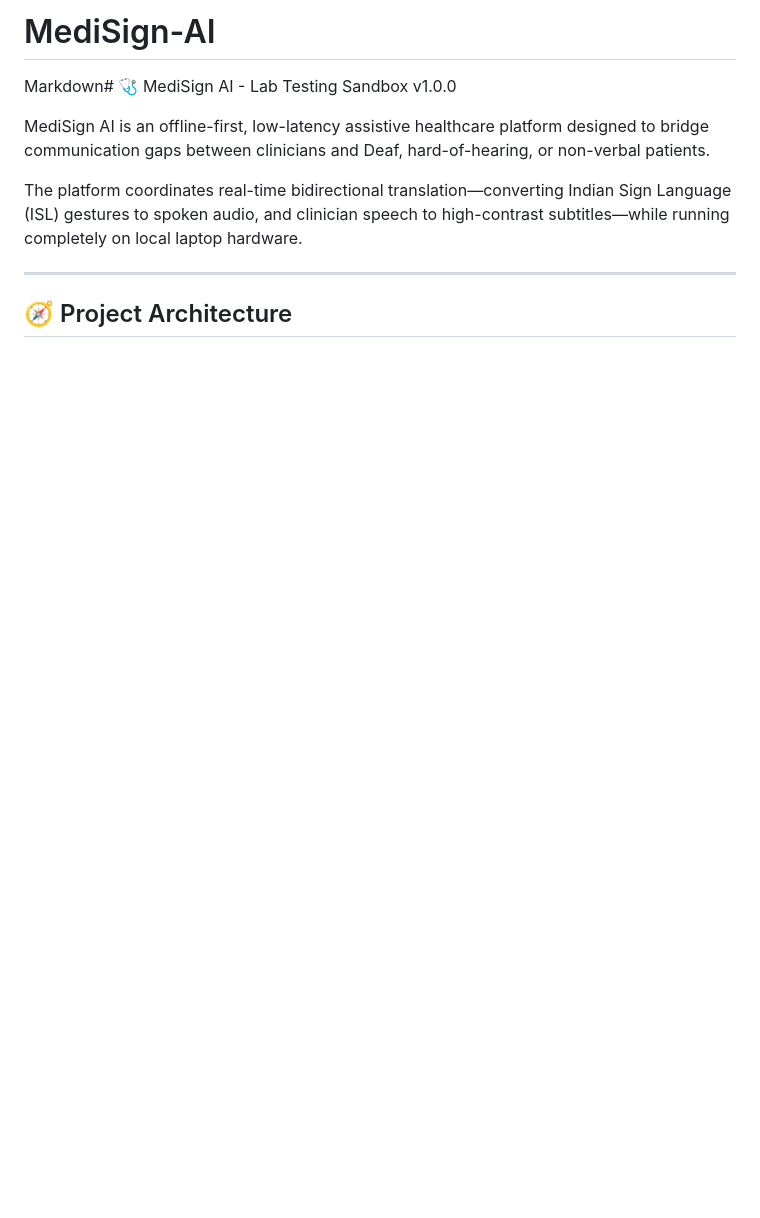
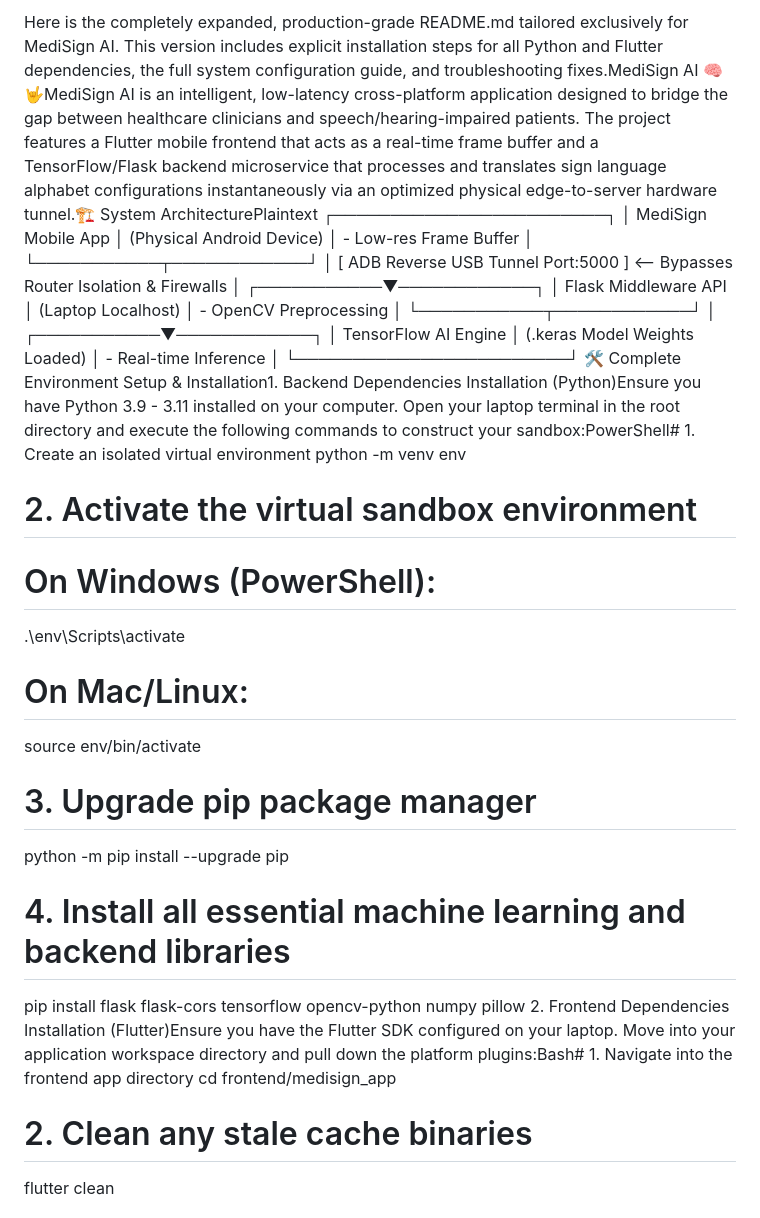
Before and after one commit to JasrajSingh-hub/MediSign-AI, a Markdown page: README.md, the part around one of its changes. Rendered like a GitHub page; blank space fills up the shorter version.

```diff
--- a/README.md
+++ b/README.md
@@ -1,11 +1,36 @@
-# MediSign-AI
-Markdown# 🩺 MediSign AI - Lab Testing Sandbox v1.0.0
+Here is the completely expanded, production-grade README.md tailored exclusively for MediSign AI. This version includes explicit installation steps for all Python and Flutter dependencies, the full system configuration guide, and troubleshooting fixes.MediSign AI 🧠🤟MediSign AI is an intelligent, low-latency cross-platform application designed to bridge the gap between healthcare clinicians and speech/hearing-impaired patients. The project features a Flutter mobile frontend that acts as a real-time frame buffer and a TensorFlow/Flask backend microservice that processes and translates sign language alphabet configurations instantaneously via an optimized physical edge-to-server hardware tunnel.🏗️ System ArchitecturePlaintext       ┌────────────────────────┐
+       │   MediSign Mobile App  │ (Physical Android Device)
+       │ - Low-res Frame Buffer │
+       └───────────┬────────────┘
+                   │
+    [ ADB Reverse USB Tunnel Port:5000 ]  <-- Bypasses Router Isolation & Firewalls
+                   │
+       ┌───────────▼────────────┐
+       │  Flask Middleware API  │ (Laptop Localhost)
+       │ - OpenCV Preprocessing │
+       └───────────┬────────────┘
+                   │
+       ┌───────────▼────────────┐
+       │  TensorFlow AI Engine  │ (.keras Model Weights Loaded)
+       │ - Real-time Inference  │
+       └────────────────────────┘
+🛠️ Complete Environment Setup & Installation1. Backend Dependencies Installation (Python)Ensure you have Python 3.9 - 3.11 installed on your computer. Open your laptop terminal in the root directory and execute the following commands to construct your sandbox:PowerShell# 1. Create an isolated virtual environment
+python -m venv env
 
-MediSign AI is an offline-first, low-latency assistive healthcare platform designed to bridge communication gaps between clinicians and Deaf, hard-of-hearing, or non-verbal patients.
+# 2. Activate the virtual sandbox environment
+# On Windows (PowerShell):
+.\env\Scripts\activate
+# On Mac/Linux:
+source env/bin/activate
 
-The platform coordinates real-time bidirectional translation—converting Indian Sign Language (ISL) gestures to spoken audio, and clinician speech to high-contrast subtitles—while running completely on local laptop hardware.
+# 3. Upgrade pip package manager
+python -m pip install --upgrade pip
 
----
+# 4. Install all essential machine learning and backend libraries
+pip install flask flask-cors tensorflow opencv-python numpy pillow
+2. Frontend Dependencies Installation (Flutter)Ensure you have the Flutter SDK configured on your laptop. Move into your application workspace directory and pull down the platform plugins:Bash# 1. Navigate into the frontend app directory
+cd frontend/medisign_app
 
-## 🧭 Project Architecture
+# 2. Clean any stale cache binaries
+flutter clean
 
```
Also changed, not shown: other parts of README.md (+28 -35 lines).
